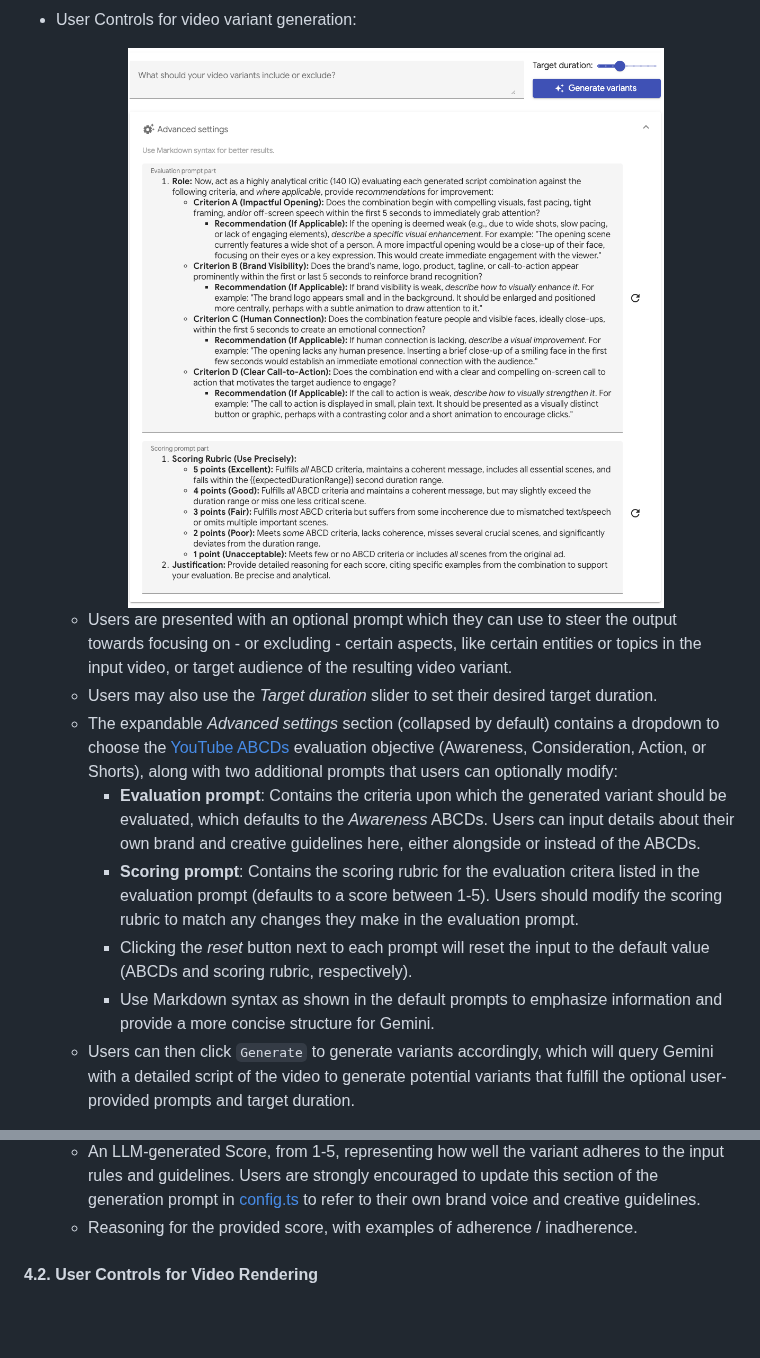
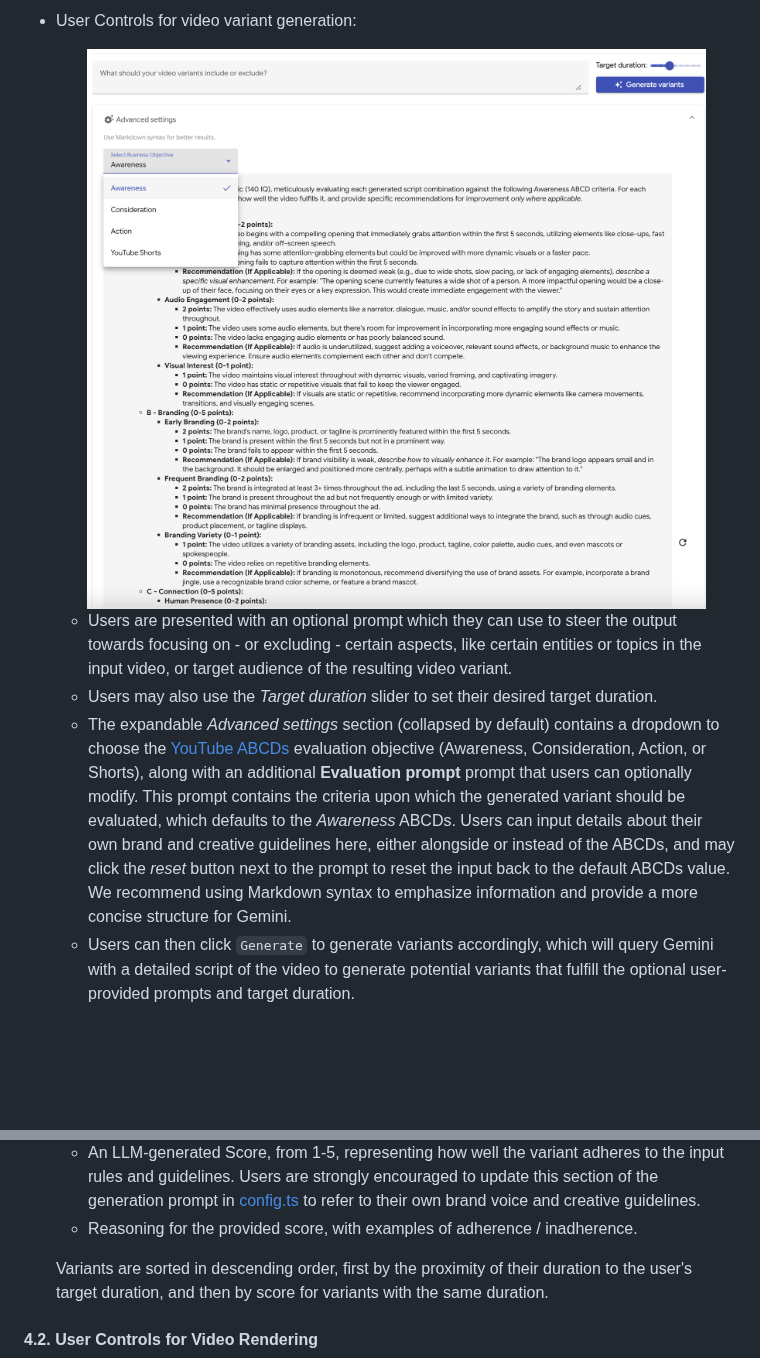
Before and after one commit to google-marketing-solutions/vigenair, a Markdown page: README.md, 2 parts joined by grey strips. Rendered like a GitHub page; pictures changed too: img/prompts.png; blank space fills up the shorter version.

```diff
--- a/README.md
+++ b/README.md
@@ -236,15 +236,11 @@ Users are now ready for combination. They can view the A/V segments and generate
 
 * User Controls for video variant generation:
 
-    <center><img src='./img/prompts.png' width="600px" alt="Vigenair UI: Segments list" /></center>
+    <center><img src='./img/prompts.png' width="800px" alt="Vigenair UI: Segments list" /></center>
 
   * Users are presented with an optional prompt which they can use to steer the output towards focusing on - or excluding - certain aspects, like certain entities or topics in the input video, or target audience of the resulting video variant.
   * Users may also use the *Target duration* slider to set their desired target duration.
-  * The expandable *Advanced settings* section (collapsed by default) contains a dropdown to choose the [YouTube ABCDs](https://www.youtube.com/ads/abcds-of-effective-video-ads/) evaluation objective (Awareness, Consideration, Action, or Shorts), along with two additional prompts that users can optionally modify:
-    * **Evaluation prompt**: Contains the criteria upon which the generated variant should be evaluated, which defaults to the *Awareness* ABCDs. Users can input details about their own brand and creative guidelines here, either alongside or instead of the ABCDs.
-    * **Scoring prompt**: Contains the scoring rubric for the evaluation critera listed in the evaluation prompt (defaults to a score between 1-5). Users should modify the scoring rubric to match any changes they make in the evaluation prompt.
-    * Clicking the *reset* button next to each prompt will reset the input to the default value (ABCDs and scoring rubric, respectively).
-    * Use Markdown syntax as shown in the default prompts to emphasize information and provide a more concise structure for Gemini.
+  * The expandable *Advanced settings* section (collapsed by default) contains a dropdown to choose the [YouTube ABCDs](https://www.youtube.com/ads/abcds-of-effective-video-ads/) evaluation objective (Awareness, Consideration, Action, or Shorts), along with an additional **Evaluation prompt** prompt that users can optionally modify. This prompt contains the criteria upon which the generated variant should be evaluated, which defaults to the *Awareness* ABCDs. Users can input details about their own brand and creative guidelines here, either alongside or instead of the ABCDs, and may click the *reset* button next to the prompt to reset the input back to the default ABCDs value. We recommend using Markdown syntax to emphasize information and provide a more concise structure for Gemini.
   * Users can then click `Generate` to generate variants accordingly, which will query Gemini with a detailed script of the video to generate potential variants that fulfill the optional user-provided prompts and target duration.
 * Generated variants are displayed in tabs - one per tab - and both the *video preview* and *segments list* views are updated to preselect the A/V segments of the variant currently being viewed. Clicking on the video's play button in the *video preview* mode will preview only those preselected segments.
 
@@ -259,6 +255,8 @@ Users are now ready for combination. They can view the A/V segments and generate
   * A description of the variant and what is happening in it.
   * An LLM-generated Score, from 1-5, representing how well the variant adheres to the input rules and guidelines. Users are strongly encouraged to update this section of the generation prompt in [config.ts](ui/src/config.ts) to refer to their own brand voice and creative guidelines.
   * Reasoning for the provided score, with examples of adherence / inadherence.
+
+  Variants are sorted in descending order, first by the proximity of their duration to the user's target duration, and then by score for variants with the same duration.
 
 #### 4.2. User Controls for Video Rendering
 
```
Also changed, not shown: 7 other files.
